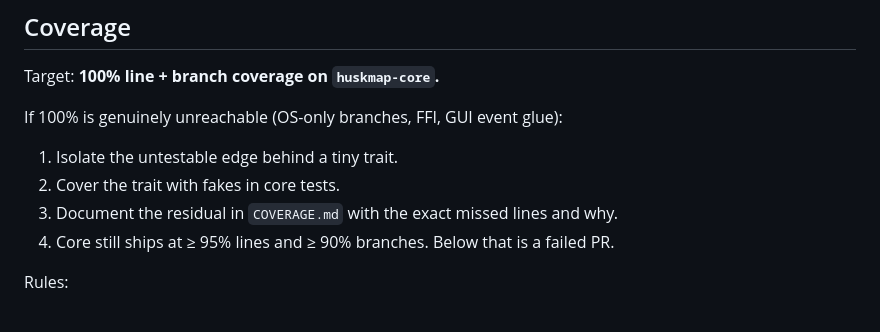
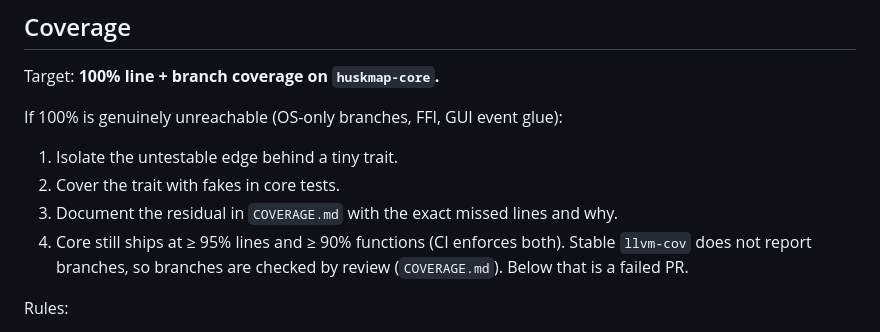
Before and after one commit to LucasCavalheri/huskmap, a Markdown page: AGENTS.md, the part around the change. Rendered like a GitHub page.

Commit message:
docs(coverage): the CI floor is lines and functions; branches are checked by review

```diff
--- a/AGENTS.md
+++ b/AGENTS.md
@@ -110,7 +110,7 @@ If 100% is genuinely unreachable (OS-only branches, FFI, GUI event glue):
 1. Isolate the untestable edge behind a tiny trait.
 2. Cover the trait with fakes in core tests.
 3. Document the residual in `COVERAGE.md` with the exact missed lines and why.
-4. Core still ships at ≥ 95% lines and ≥ 90% branches. Below that is a failed PR.
+4. Core still ships at ≥ 95% lines and ≥ 90% functions (CI enforces both). Stable `llvm-cov` does not report branches, so branches are checked by review (`COVERAGE.md`). Below that is a failed PR.
 
 Rules:
 
```
Also changed, not shown: .claude/agents/refuter.md (+1 -1 lines).
